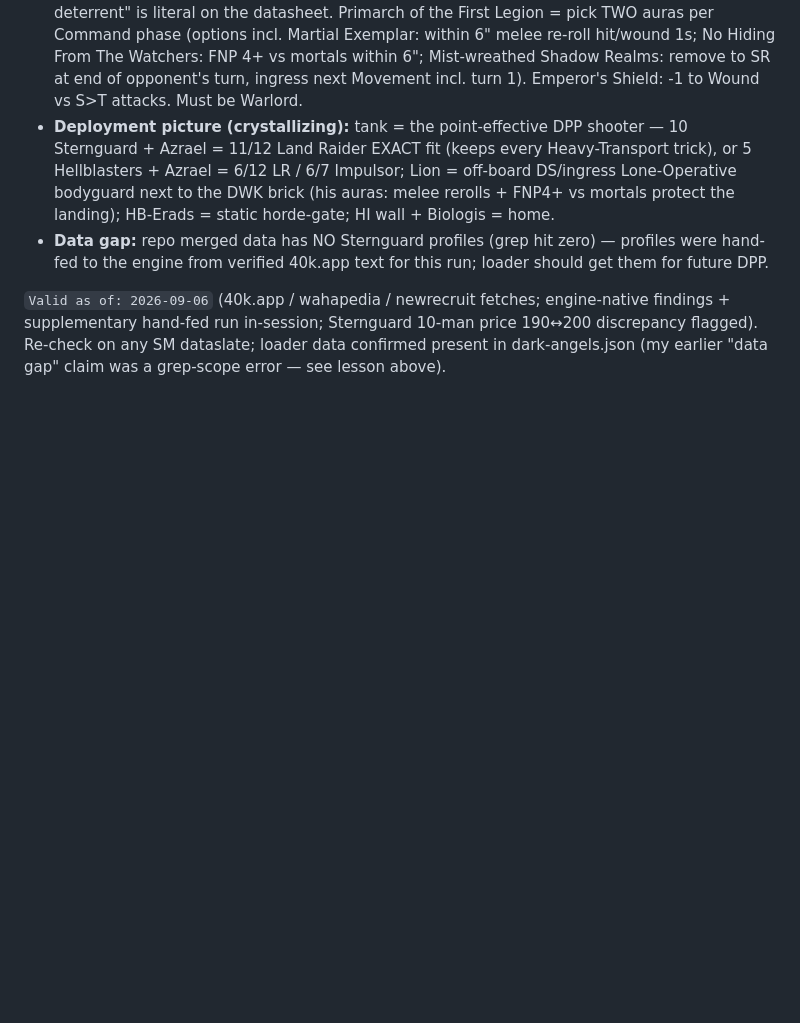
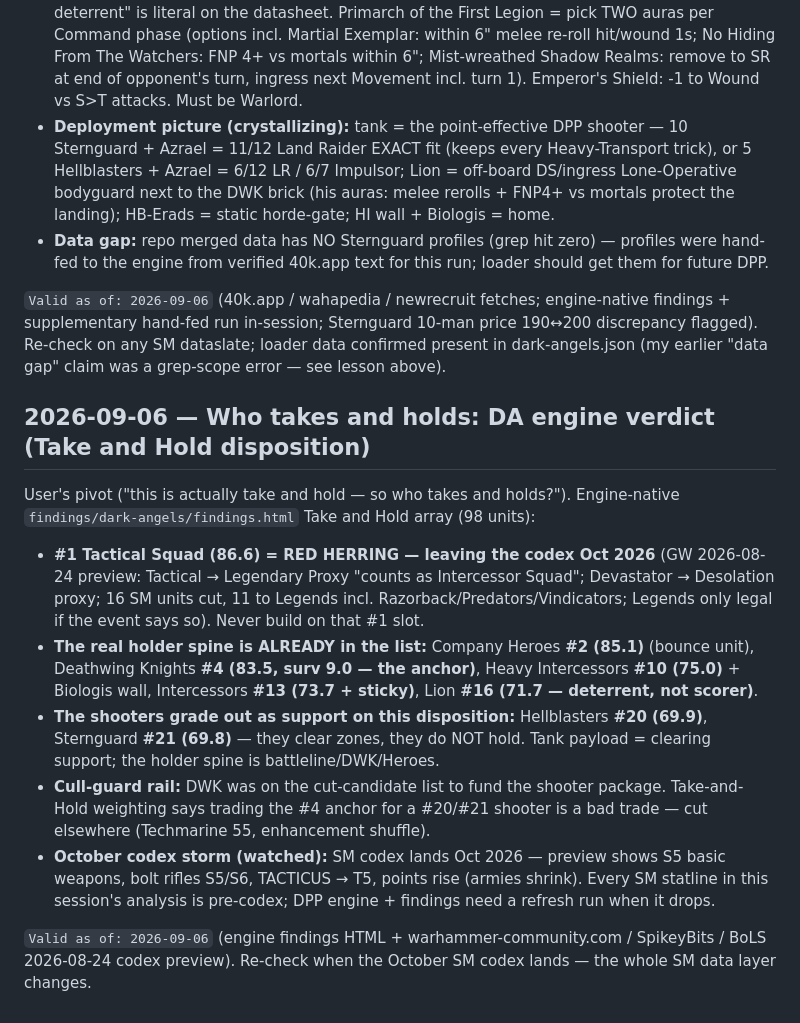
Before and after one commit to tommaone/turtleatlas-w40k-11e, a Markdown page: memory/feedback.md, the part around the change. Drawn GitHub-style; blank space fills up the shorter version.

Commit message:
memory: Take and Hold holder spine — Tactical red herring (leaves codex Oct), DWK is the anchor, shooters are clearing support

```diff
--- a/memory/feedback.md
+++ b/memory/feedback.md
@@ -1282,3 +1282,13 @@ User's self-correction ("maybe I meant Sternguard") — CORRECT, verified:
 - **Data gap:** repo merged data has NO Sternguard profiles (grep hit zero) — profiles were hand-fed to the engine from verified 40k.app text for this run; loader should get them for future DPP.
 
 `Valid as of: 2026-09-06` (40k.app / wahapedia / newrecruit fetches; engine-native findings + supplementary hand-fed run in-session; Sternguard 10-man price 190↔200 discrepancy flagged). Re-check on any SM dataslate; loader data confirmed present in dark-angels.json (my earlier "data gap" claim was a grep-scope error — see lesson above).
+
+## 2026-09-06 — Who takes and holds: DA engine verdict (Take and Hold disposition)
+User's pivot ("this is actually take and hold — so who takes and holds?"). Engine-native `findings/dark-angels/findings.html` Take and Hold array (98 units):
+- **#1 Tactical Squad (86.6) = RED HERRING — leaving the codex Oct 2026** (GW 2026-08-24 preview: Tactical → Legendary Proxy "counts as Intercessor Squad"; Devastator → Desolation proxy; 16 SM units cut, 11 to Legends incl. Razorback/Predators/Vindicators; Legends only legal if the event says so). Never build on that #1 slot.
+- **The real holder spine is ALREADY in the list:** Company Heroes **#2 (85.1)** (bounce unit), Deathwing Knights **#4 (83.5, surv 9.0 — the anchor)**, Heavy Intercessors **#10 (75.0)** + Biologis wall, Intercessors **#13 (73.7 + sticky)**, Lion **#16 (71.7 — deterrent, not scorer)**.
+- **The shooters grade out as support on this disposition:** Hellblasters **#20 (69.9)**, Sternguard **#21 (69.8)** — they clear zones, they do NOT hold. Tank payload = clearing support; the holder spine is battleline/DWK/Heroes.
+- **Cull-guard rail:** DWK was on the cut-candidate list to fund the shooter package. Take-and-Hold weighting says trading the #4 anchor for a #20/#21 shooter is a bad trade — cut elsewhere (Techmarine 55, enhancement shuffle).
+- **October codex storm (watched):** SM codex lands Oct 2026 — preview shows S5 basic weapons, bolt rifles S5/S6, TACTICUS → T5, points rise (armies shrink). Every SM statline in this session's analysis is pre-codex; DPP engine + findings need a refresh run when it drops.
+
+`Valid as of: 2026-09-06` (engine findings HTML + warhammer-community.com / SpikeyBits / BoLS 2026-08-24 codex preview). Re-check when the October SM codex lands — the whole SM data layer changes.
```
